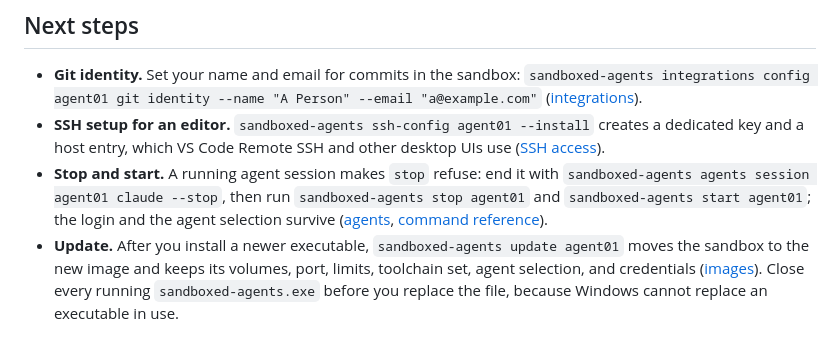
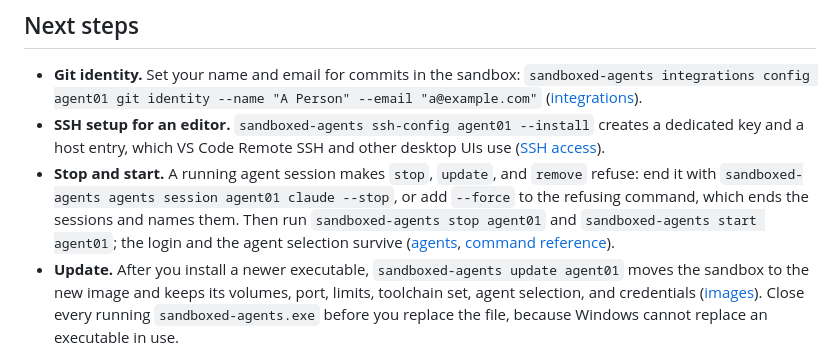
Before and after one commit to grauzone-labs/sandboxed-agents, a Markdown page: docs/quick-guide-windows.md, the part around the change. Rendered like a GitHub page.

```diff
--- a/docs/quick-guide-windows.md
+++ b/docs/quick-guide-windows.md
@@ -144,7 +144,7 @@ sandboxed-agents agents session agent01 claude
 
 - **Git identity.** Set your name and email for commits in the sandbox: `sandboxed-agents integrations config agent01 git identity --name "A Person" --email "a@example.com"` ([integrations](integrations.md#commit-identity)).
 - **SSH setup for an editor.** `sandboxed-agents ssh-config agent01 --install` creates a dedicated key and a host entry, which VS Code Remote SSH and other desktop UIs use ([SSH access](ssh.md#connect-with-vs-code-remote-ssh)).
-- **Stop and start.** A running agent session makes `stop` refuse: end it with `sandboxed-agents agents session agent01 claude --stop`, then run `sandboxed-agents stop agent01` and `sandboxed-agents start agent01`; the login and the agent selection survive ([agents](agents.md#keep-an-agent-running-in-a-session), [command reference](command-reference.md#lifecycle-commands)).
+- **Stop and start.** A running agent session makes `stop`, `update`, and `remove` refuse: end it with `sandboxed-agents agents session agent01 claude --stop`, or add `--force` to the refusing command, which ends the sessions and names them. Then run `sandboxed-agents stop agent01` and `sandboxed-agents start agent01`; the login and the agent selection survive ([agents](agents.md#keep-an-agent-running-in-a-session), [command reference](command-reference.md#lifecycle-commands)).
 - **Update.** After you install a newer executable, `sandboxed-agents update agent01` moves the sandbox to the new image and keeps its volumes, port, limits, toolchain set, agent selection, and credentials ([images](images.md#updating-a-sandbox)). Close every running `sandboxed-agents.exe` before you replace the file, because Windows cannot replace an executable in use.
 - **Clean up.** `sandboxed-agents remove agent01` removes the sandbox's container and keeps the volumes, so a later `up agent01` adopts them ([command reference](command-reference.md#lifecycle-commands)).
 
```
Also changed, not shown: docs/quick-guide-linux.md (+1 -1 lines).
